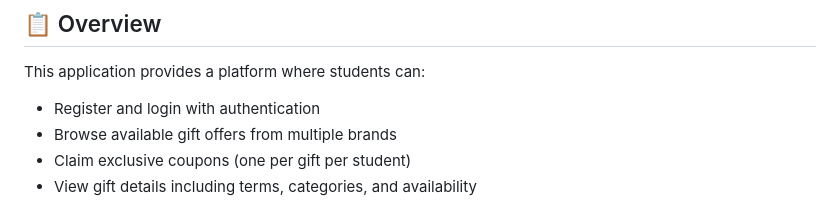
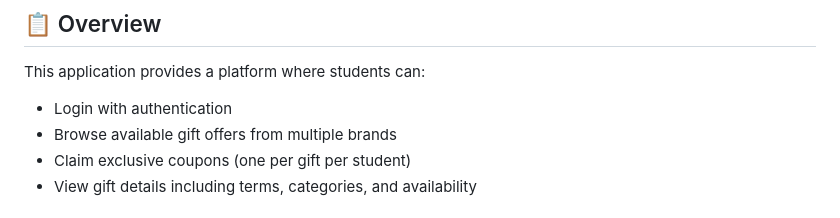
Before and after one commit to Tachma/uni-assignment, a Markdown page: README.md, the part around the change. Drawn GitHub-style.

```diff
--- a/README.md
+++ b/README.md
@@ -5,7 +5,7 @@ A full-stack web application that allows students to browse and claim exclusive
 ## 📋 Overview
 
 This application provides a platform where students can:
-- Register and login with authentication
+- Login with authentication
 - Browse available gift offers from multiple brands
 - Claim exclusive coupons (one per gift per student)
 - View gift details including terms, categories, and availability
```
